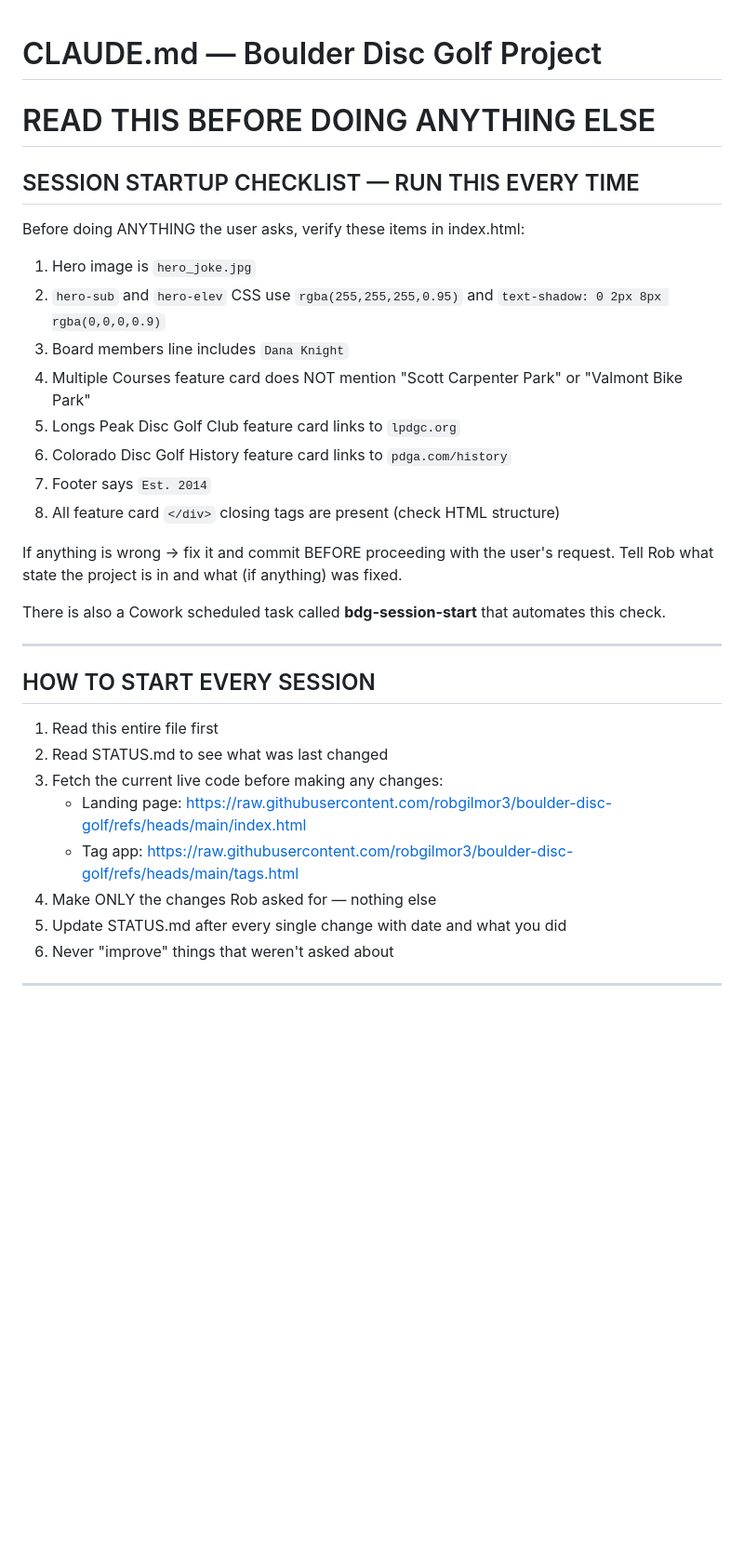
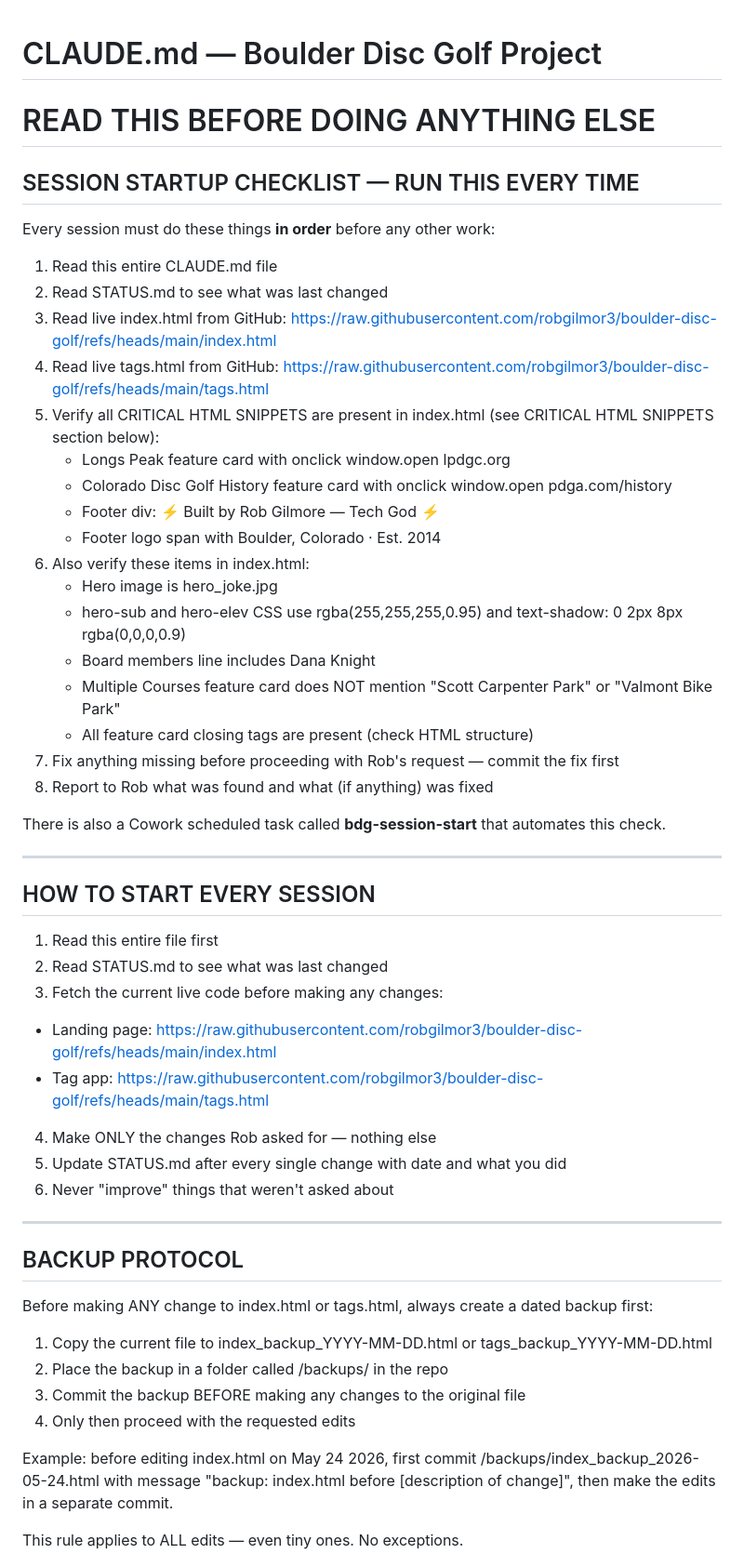
Before and after one commit to robgilmor3/boulder-disc-golf, a Markdown page: CLAUDE.md, the part around one of its changes. Shown at 93% size. GitHub-like rendering; blank space fills up the shorter version.

Commit message:
Add BACKUP PROTOCOL, CRITICAL HTML SNIPPETS, update SESSION STARTUP CHECKLIST in CLAUDE.md; update STATUS.md

```diff
--- a/CLAUDE.md
+++ b/CLAUDE.md
@@ -1,33 +1,58 @@
 # CLAUDE.md — Boulder Disc Golf Project
+
 # READ THIS BEFORE DOING ANYTHING ELSE
 
 ## SESSION STARTUP CHECKLIST — RUN THIS EVERY TIME
-Before doing ANYTHING the user asks, verify these items in index.html:
-1. Hero image is `hero_joke.jpg`
-2. `hero-sub` and `hero-elev` CSS use `rgba(255,255,255,0.95)` and `text-shadow: 0 2px 8px rgba(0,0,0,0.9)`
-3. Board members line includes `Dana Knight`
-4. Multiple Courses feature card does NOT mention "Scott Carpenter Park" or "Valmont Bike Park"
-5. Longs Peak Disc Golf Club feature card links to `lpdgc.org`
-6. Colorado Disc Golf History feature card links to `pdga.com/history`
-7. Footer says `Est. 2014`
-8. All feature card `</div>` closing tags are present (check HTML structure)
 
-If anything is wrong → fix it and commit BEFORE proceeding with the user's request.
-Tell Rob what state the project is in and what (if anything) was fixed.
+Every session must do these things **in order** before any other work:
+
+1. Read this entire CLAUDE.md file
+2. Read STATUS.md to see what was last changed
+3. Read live index.html from GitHub: https://raw.githubusercontent.com/robgilmor3/boulder-disc-golf/refs/heads/main/index.html
+4. Read live tags.html from GitHub: https://raw.githubusercontent.com/robgilmor3/boulder-disc-golf/refs/heads/main/tags.html
+5. Verify all CRITICAL HTML SNIPPETS are present in index.html (see CRITICAL HTML SNIPPETS section below):
+   - Longs Peak feature card with onclick window.open lpdgc.org
+   - Colorado Disc Golf History feature card with onclick window.open pdga.com/history
+   - Footer div: ⚡ Built by Rob Gilmore — Tech God ⚡
+   - Footer logo span with Boulder, Colorado · Est. 2014
+6. Also verify these items in index.html:
+   - Hero image is hero_joke.jpg
+   - hero-sub and hero-elev CSS use rgba(255,255,255,0.95) and text-shadow: 0 2px 8px rgba(0,0,0,0.9)
+   - Board members line includes Dana Knight
+   - Multiple Courses feature card does NOT mention "Scott Carpenter Park" or "Valmont Bike Park"
+   - All feature card </div> closing tags are present (check HTML structure)
+7. Fix anything missing before proceeding with Rob's request — commit the fix first
+8. Report to Rob what was found and what (if anything) was fixed
 
 There is also a Cowork scheduled task called **bdg-session-start** that automates this check.
 
 ---
 
+
 ## HOW TO START EVERY SESSION
+
 1. Read this entire file first
 2. Read STATUS.md to see what was last changed
 3. Fetch the current live code before making any changes:
-   - Landing page: https://raw.githubusercontent.com/robgilmor3/boulder-disc-golf/refs/heads/main/index.html
-   - Tag app: https://raw.githubusercontent.com/robgilmor3/boulder-disc-golf/refs/heads/main/tags.html
+  - Landing page: https://raw.githubusercontent.com/robgilmor3/boulder-disc-golf/refs/heads/main/index.html
+  - Tag app: https://raw.githubusercontent.com/robgilmor3/boulder-disc-golf/refs/heads/main/tags.html
 4. Make ONLY the changes Rob asked for — nothing else
 5. Update STATUS.md after every single change with date and what you did
 6. Never "improve" things that weren't asked about
 
 ---
 
+
+## BACKUP PROTOCOL
+
+Before making ANY change to index.html or tags.html, always create a dated backup first:
+
+1. Copy the current file to index_backup_YYYY-MM-DD.html or tags_backup_YYYY-MM-DD.html
+2. Place the backup in a folder called /backups/ in the repo
+3. Commit the backup BEFORE making any changes to the original file
+4. Only then proceed with the requested edits
+
+Example: before editing index.html on May 24 2026, first commit /backups/index_backup_2026-05-24.html with message "backup: index.html before [description of change]", then make the edits in a separate commit.
+
+This rule applies to ALL edits — even tiny ones. No exceptions.
+
```
Also changed, not shown: other parts of CLAUDE.md (+82 -3 lines), STATUS.md (+29 -11 lines).
